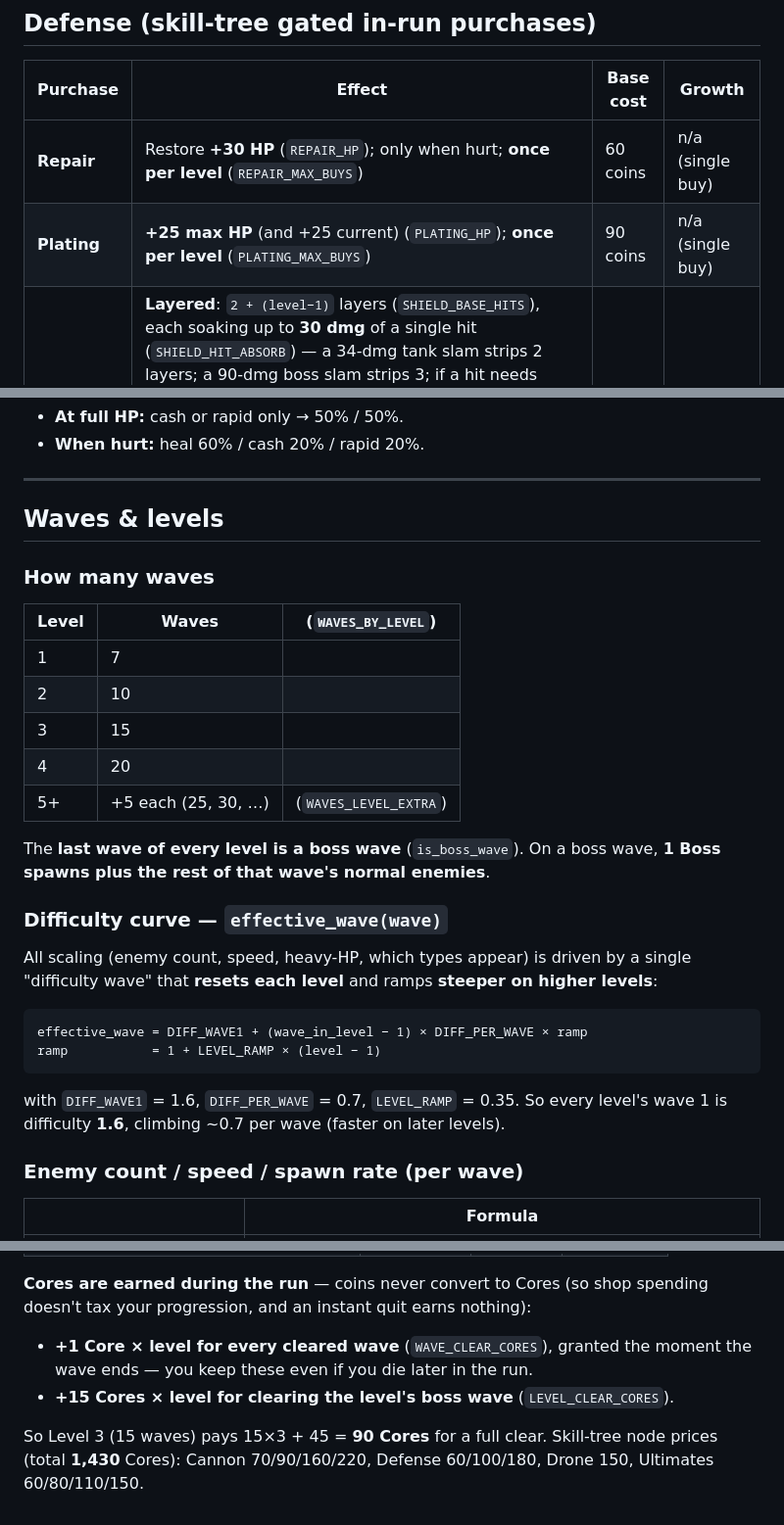
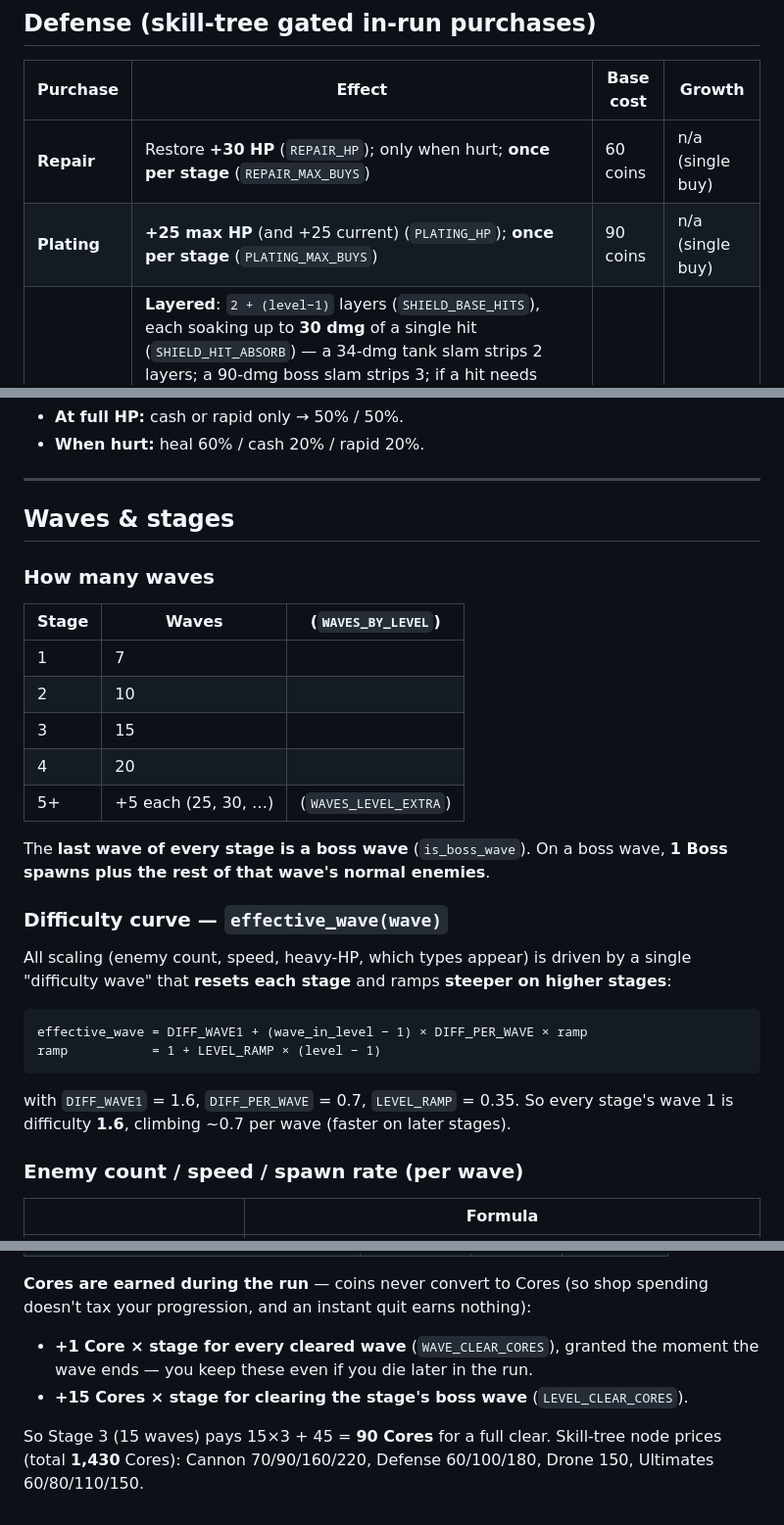
Before and after one commit to shantheman/robot-tower-2, a Markdown page: docs/SPEC-game-mechanics.md, 3 parts joined by grey strips. Shown at 98% size. GitHub-like rendering.

````diff
--- a/docs/SPEC-game-mechanics.md
+++ b/docs/SPEC-game-mechanics.md
@@ -210,8 +217,8 @@ Once unlocked, every drone volley also fires at a **second** enemy in range
 
 | Purchase | Effect | Base cost | Growth |
 |---|---|---|---|
-| **Repair** | Restore **+30 HP** (`REPAIR_HP`); only when hurt; **once per level** (`REPAIR_MAX_BUYS`) | 60 coins | n/a (single buy) |
-| **Plating** | **+25 max HP** (and +25 current) (`PLATING_HP`); **once per level** (`PLATING_MAX_BUYS`) | 90 coins | n/a (single buy) |
+| **Repair** | Restore **+30 HP** (`REPAIR_HP`); only when hurt; **once per stage** (`REPAIR_MAX_BUYS`) | 60 coins | n/a (single buy) |
+| **Plating** | **+25 max HP** (and +25 current) (`PLATING_HP`); **once per stage** (`PLATING_MAX_BUYS`) | 90 coins | n/a (single buy) |
 | **Shield** | **Layered**: `2 + (level−1)` layers (`SHIELD_BASE_HITS`), each soaking up to **30 dmg** of a single hit (`SHIELD_HIT_ABSORB`) — a 34-dmg tank slam strips 2 layers; a 90-dmg boss slam strips 3; if a hit needs more layers than remain, the **unsoaked remainder damages the tower** (34 dmg into 1 layer = 4 tower dmg). **Recharges fully at each wave start.** One **ring** shows per remaining layer, and enemies/projectiles **crash on the outer ring** instead of reaching the tower | 350 coins | ×1.7 per level |
 
 ---
@@ -236,10 +243,10 @@ never wasted). Net effect:
 
 ---
 
-## Waves & levels
+## Waves & stages
 
 ### How many waves
-| Level | Waves | (`WAVES_BY_LEVEL`) |
+| Stage | Waves | (`WAVES_BY_LEVEL`) |
 |---|---|---|
 | 1 | 7 | |
 | 2 | 10 | |
@@ -247,21 +254,21 @@ never wasted). Net effect:
 | 4 | 20 | |
 | 5+ | +5 each (25, 30, …) | (`WAVES_LEVEL_EXTRA`) |
 
-The **last wave of every level is a boss wave** (`is_boss_wave`). On a boss wave,
+The **last wave of every stage is a boss wave** (`is_boss_wave`). On a boss wave,
 **1 Boss spawns plus the rest of that wave's normal enemies**.
 
 ### Difficulty curve — `effective_wave(wave)`
 All scaling (enemy count, speed, heavy-HP, which types appear) is driven by a
-single "difficulty wave" that **resets each level** and ramps **steeper on higher
-levels**:
+single "difficulty wave" that **resets each stage** and ramps **steeper on higher
+stages**:
 
 ```
 effective_wave = DIFF_WAVE1 + (wave_in_level − 1) × DIFF_PER_WAVE × ramp
 ramp           = 1 + LEVEL_RAMP × (level − 1)
 ```
 with `DIFF_WAVE1` = 1.6, `DIFF_PER_WAVE` = 0.7, `LEVEL_RAMP` = 0.35. So every
-level's wave 1 is difficulty **1.6**, climbing ~0.7 per wave (faster on later
-levels).
+stage's wave 1 is difficulty **1.6**, climbing ~0.7 per wave (faster on later
+stages).
 
 ### Enemy count / speed / spawn rate (per wave)
 | | Formula |
@@ -314,10 +321,10 @@ All in-run upgrade costs grow geometrically: `base × growth^level`.
 **Cores are earned during the run** — coins never convert to Cores (so shop
 spending doesn't tax your progression, and an instant quit earns nothing):
 
-- **+1 Core × level for every cleared wave** (`WAVE_CLEAR_CORES`), granted the
+- **+1 Core × stage for every cleared wave** (`WAVE_CLEAR_CORES`), granted the
   moment the wave ends — you keep these even if you die later in the run.
-- **+15 Cores × level for clearing the level's boss wave** (`LEVEL_CLEAR_CORES`).
+- **+15 Cores × stage for clearing the stage's boss wave** (`LEVEL_CLEAR_CORES`).
 
-So Level 3 (15 waves) pays 15×3 + 45 = **90 Cores** for a full clear. Skill-tree
+So Stage 3 (15 waves) pays 15×3 + 45 = **90 Cores** for a full clear. Skill-tree
 node prices (total **1,430** Cores): Cannon 70/90/160/220, Defense 60/100/180,
 Drone 150, Ultimates 60/80/110/150.
````
Also changed, not shown: other parts of docs/SPEC-game-mechanics.md (+22 -15 lines), docs/TODO.md (+3 -4 lines), docs/baumangames-site-handoff.md (deleted, +0 -86 lines).
